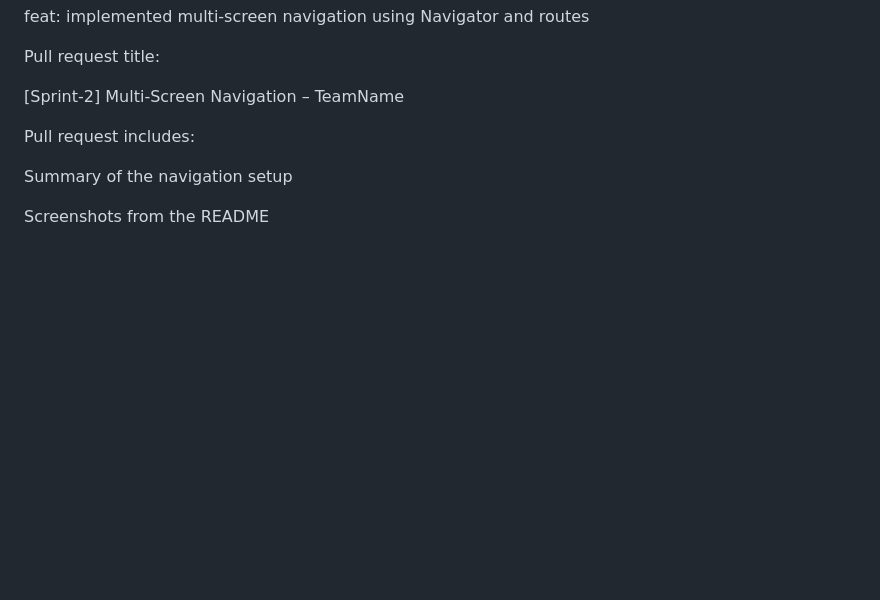
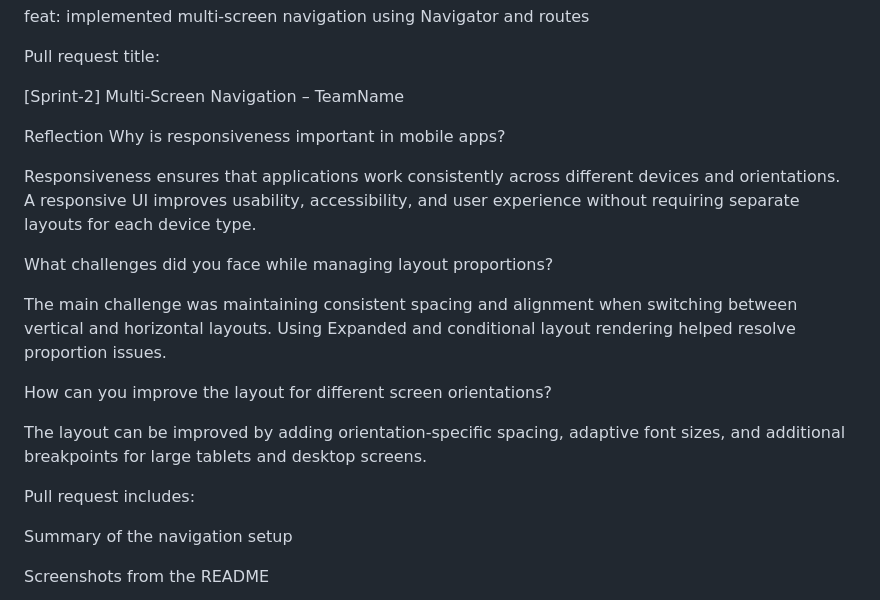
Before and after one commit to kalviumcommunity/S86-126-Nexus-Building_Smart_Mobile_Experiences_with_Flutter_Firebase-LeafLine, a Markdown page: README.md, the part around the change. Drawn GitHub-style; blank space fills up the shorter version.

```diff
--- a/README.md
+++ b/README.md
@@ -117,6 +117,19 @@ Pull request title:
 
 [Sprint-2] Multi-Screen Navigation – TeamName
 
+Reflection
+Why is responsiveness important in mobile apps?
+
+Responsiveness ensures that applications work consistently across different devices and orientations. A responsive UI improves usability, accessibility, and user experience without requiring separate layouts for each device type.
+
+What challenges did you face while managing layout proportions?
+
+The main challenge was maintaining consistent spacing and alignment when switching between vertical and horizontal layouts. Using Expanded and conditional layout rendering helped resolve proportion issues.
+
+How can you improve the layout for different screen orientations?
+
+The layout can be improved by adding orientation-specific spacing, adaptive font sizes, and additional breakpoints for large tablets and desktop screens.
+
 
 Pull request includes:
 
```
